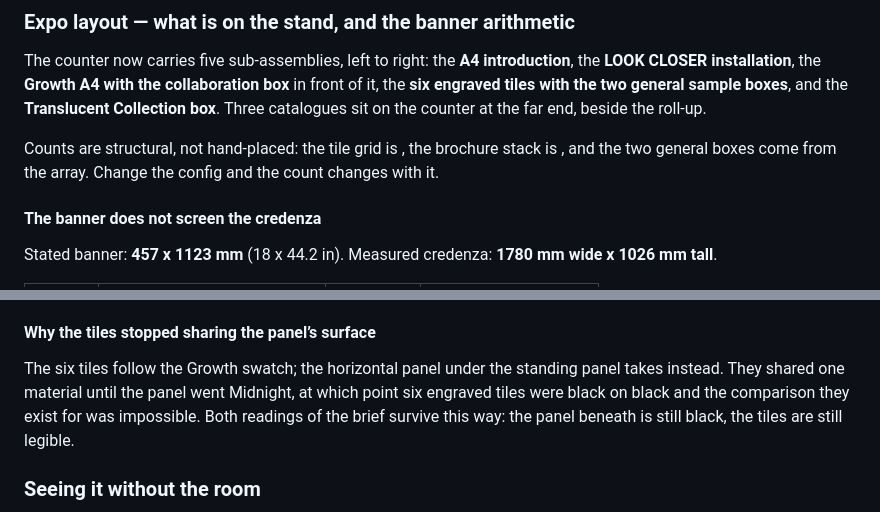
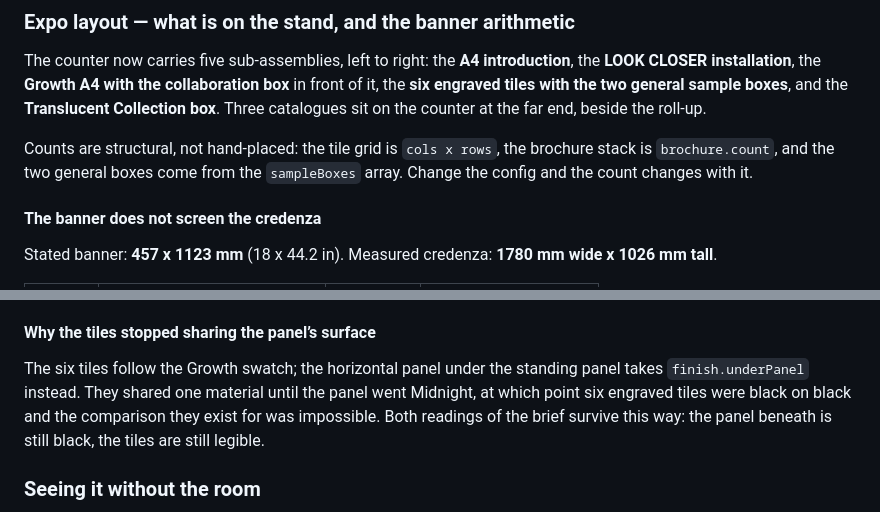
Before and after one commit to pertsevaolexa-sys/claude-remote-control, a Markdown page: spaces/gensler-chicago-activation/README.md, 2 parts joined by grey strips. Rendered like a GitHub page.

Commit message:
Restore the code spans the shell ate out of the README
Co-Authored-By: Claude Opus 5 <noreply@anthropic.com>
Claude-Session: https://claude.ai/code/session_01RrtzjYnURxMGb191qk9yjN

```diff
--- a/spaces/gensler-chicago-activation/README.md
+++ b/spaces/gensler-chicago-activation/README.md
@@ -102,9 +102,9 @@ collaboration box** in front of it, the **six engraved tiles with the two
 general sample boxes**, and the **Translucent Collection box**. Three
 catalogues sit on the counter at the far end, beside the roll-up.
 
-Counts are structural, not hand-placed: the tile grid is , the
-brochure stack is , and the two general boxes come from the
- array. Change the config and the count changes with it.
+Counts are structural, not hand-placed: the tile grid is `cols x rows`, the
+brochure stack is `brochure.count`, and the two general boxes come from the
+ `sampleBoxes` array. Change the config and the count changes with it.
 
 #### The banner does not screen the credenza
 
@@ -130,7 +130,7 @@ drawn as graphic-only on a cassette, the taller reading.
 #### Why the tiles stopped sharing the panel’s surface
 
 The six tiles follow the Growth swatch; the horizontal panel under the
-standing panel takes  instead. They shared one material
+standing panel takes `finish.underPanel` instead. They shared one material
 until the panel went Midnight, at which point six engraved tiles were black on
 black and the comparison they exist for was impossible. Both readings of the
 brief survive this way: the panel beneath is still black, the tiles are still
```
